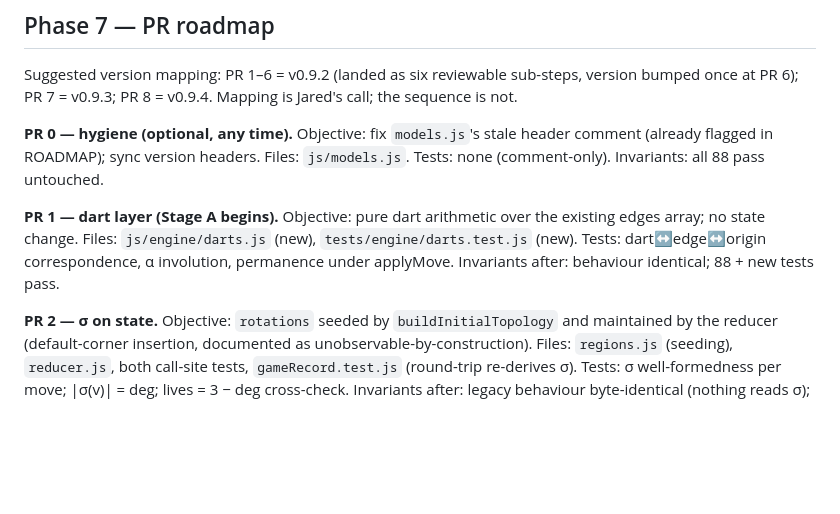
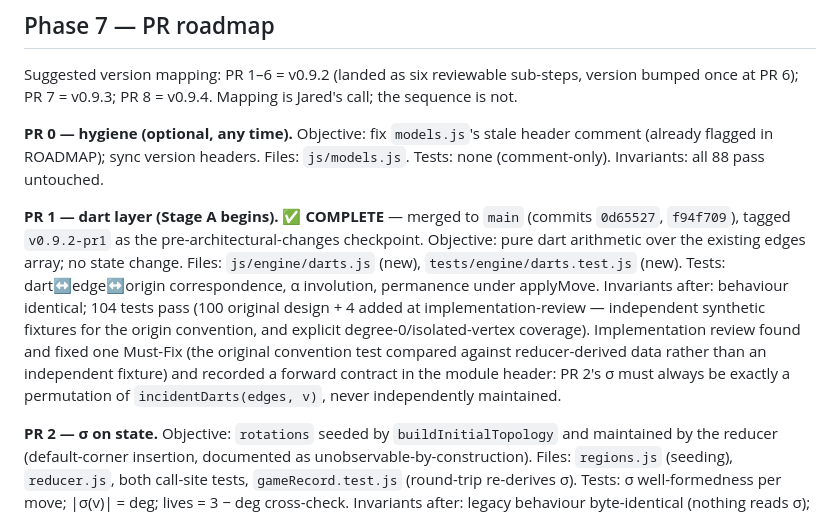
Before and after one commit to bluebereft/Sprouts, a Markdown page: docs/migration-plan.md, the part around the change. Drawn GitHub-style; blank space fills up the shorter version.

Commit message:
docs: mark PR 1 complete in migration plan

```diff
--- a/docs/migration-plan.md
+++ b/docs/migration-plan.md
@@ -306,12 +306,21 @@ stale header comment (already flagged in ROADMAP); sync version
 headers. Files: `js/models.js`. Tests: none (comment-only).
 Invariants: all 88 pass untouched.
 
-**PR 1 — dart layer (Stage A begins).** Objective: pure dart
+**PR 1 — dart layer (Stage A begins).** ✅ **COMPLETE** — merged to
+`main` (commits `0d65527`, `f94f709`), tagged `v0.9.2-pr1` as the
+pre-architectural-changes checkpoint. Objective: pure dart
 arithmetic over the existing edges array; no state change. Files:
 `js/engine/darts.js` (new), `tests/engine/darts.test.js` (new).
 Tests: dart↔edge↔origin correspondence, α involution, permanence
-under applyMove. Invariants after: behaviour identical; 88 + new
-tests pass.
+under applyMove. Invariants after: behaviour identical; 104 tests
+pass (100 original design + 4 added at implementation-review —
+independent synthetic fixtures for the origin convention, and
+explicit degree-0/isolated-vertex coverage). Implementation review
+found and fixed one Must-Fix (the original convention test compared
+against reducer-derived data rather than an independent fixture) and
+recorded a forward contract in the module header: PR 2's σ must
+always be exactly a permutation of `incidentDarts(edges, v)`, never
+independently maintained.
 
 **PR 2 — σ on state.** Objective: `rotations` seeded by
 `buildInitialTopology` and maintained by the reducer (default-corner
```
